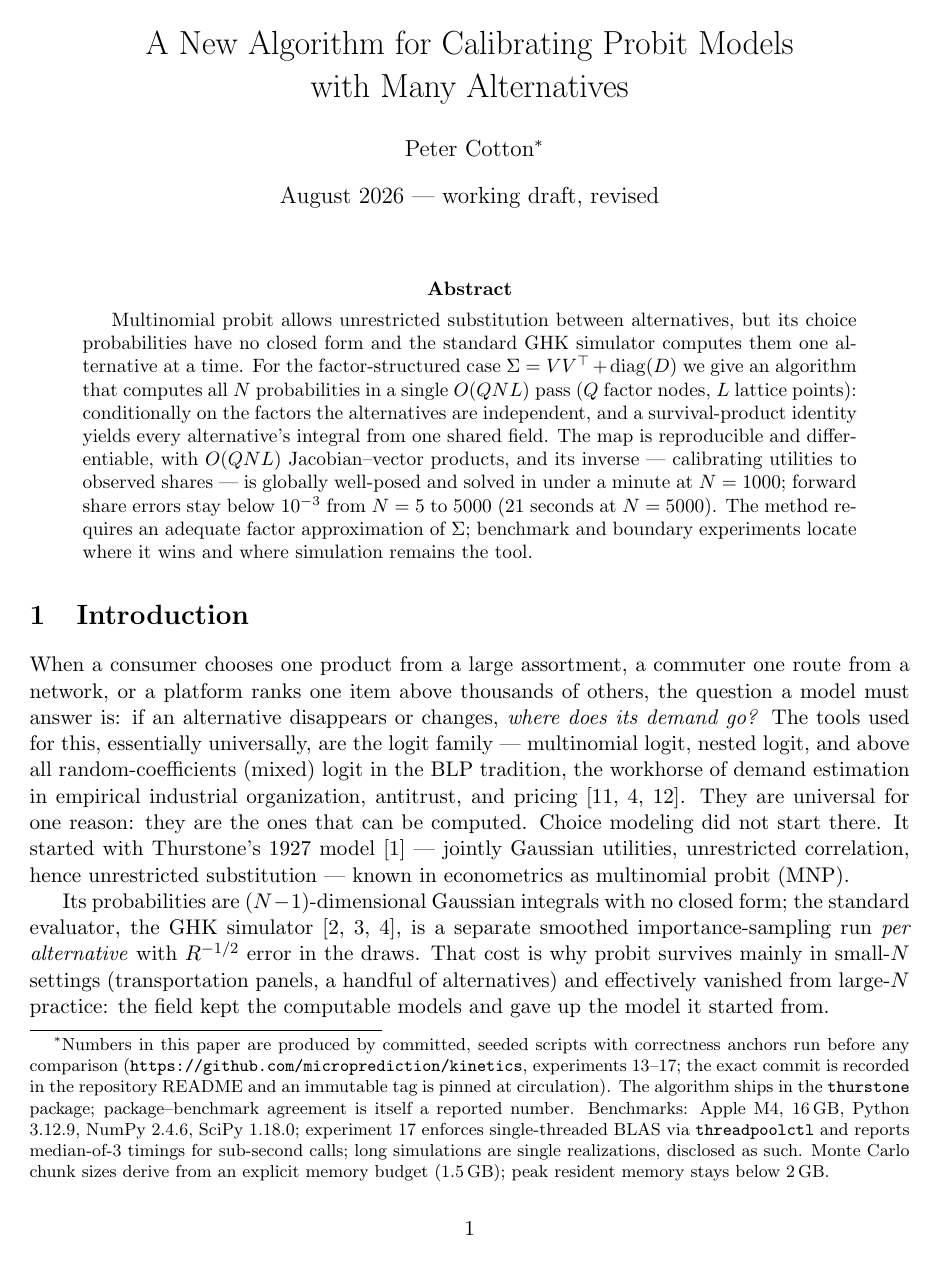
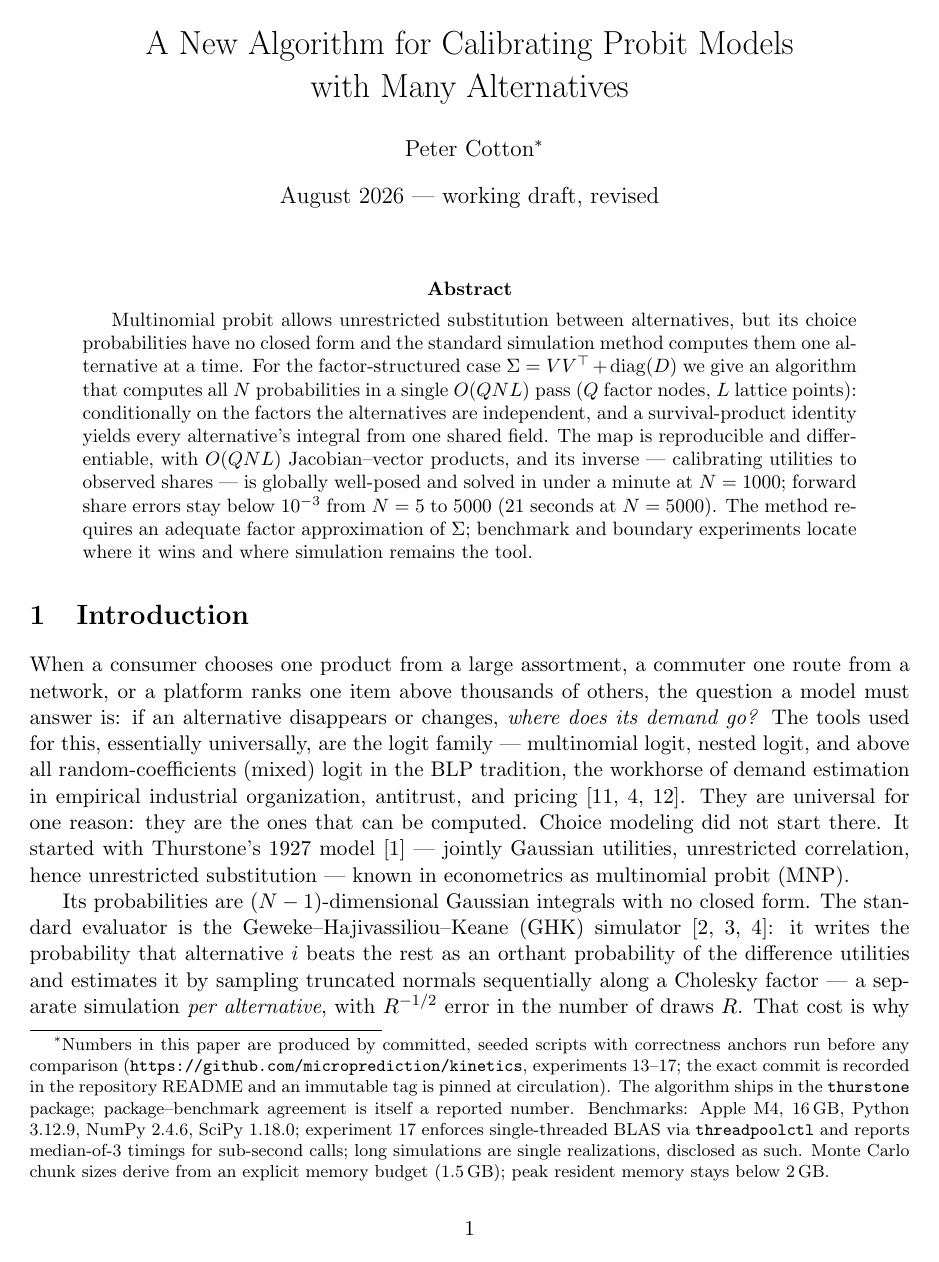
Before and after one commit to microprediction/kinetics, a LaTeX paper (paper/factor-probit-transform/paper.tex): page 1 of 12. Compiled offline with pdfLaTeX.

Commit message:
Define GHK at first use; drop acronym from abstract
Co-Authored-By: Claude Fable 5 <noreply@anthropic.com>

```diff
--- a/paper/factor-probit-transform/paper.tex
+++ b/paper/factor-probit-transform/paper.tex
@@ -35,8 +35,8 @@ explicit memory budget (1.5\,GB); peak resident memory stays below 2\,GB.}}
 
 \begin{abstract}
 Multinomial probit allows unrestricted substitution between alternatives, but
-its choice probabilities have no closed form and the standard GHK simulator
-computes them one alternative at a time. For the factor-structured case
+its choice probabilities have no closed form and the standard simulation
+method computes them one alternative at a time. For the factor-structured case
 $\Sigma = VV^\top + \mathrm{diag}(D)$ we give an algorithm that computes
 all $N$ probabilities in a single $O(QNL)$ pass ($Q$ factor nodes, $L$
 lattice points): conditionally on the factors the alternatives are
@@ -67,10 +67,13 @@ hence unrestricted substitution --- known in econometrics as multinomial
 probit (MNP).
 
 Its probabilities are $(N-1)$-dimensional Gaussian integrals
-with no closed form; the standard evaluator, the GHK simulator
-\cite{geweke1994,hajivassiliou1998,train2009}, is a separate smoothed
-importance-sampling run \emph{per alternative} with $R^{-1/2}$ error in the
-draws. That cost is why probit survives mainly in small-$N$ settings
+with no closed form. The standard evaluator is the
+Geweke--Hajivassiliou--Keane (GHK) simulator
+\cite{geweke1994,hajivassiliou1998,train2009}: it writes the probability
+that alternative $i$ beats the rest as an orthant probability of the
+difference utilities and estimates it by sampling truncated normals
+sequentially along a Cholesky factor --- a separate simulation \emph{per
+alternative}, with $R^{-1/2}$ error in the number of draws $R$. That cost is why probit survives mainly in small-$N$ settings
 (transportation panels, a handful of alternatives) and effectively vanished
 from large-$N$ practice: the field kept the computable models and gave up the
 model it started from.
```
